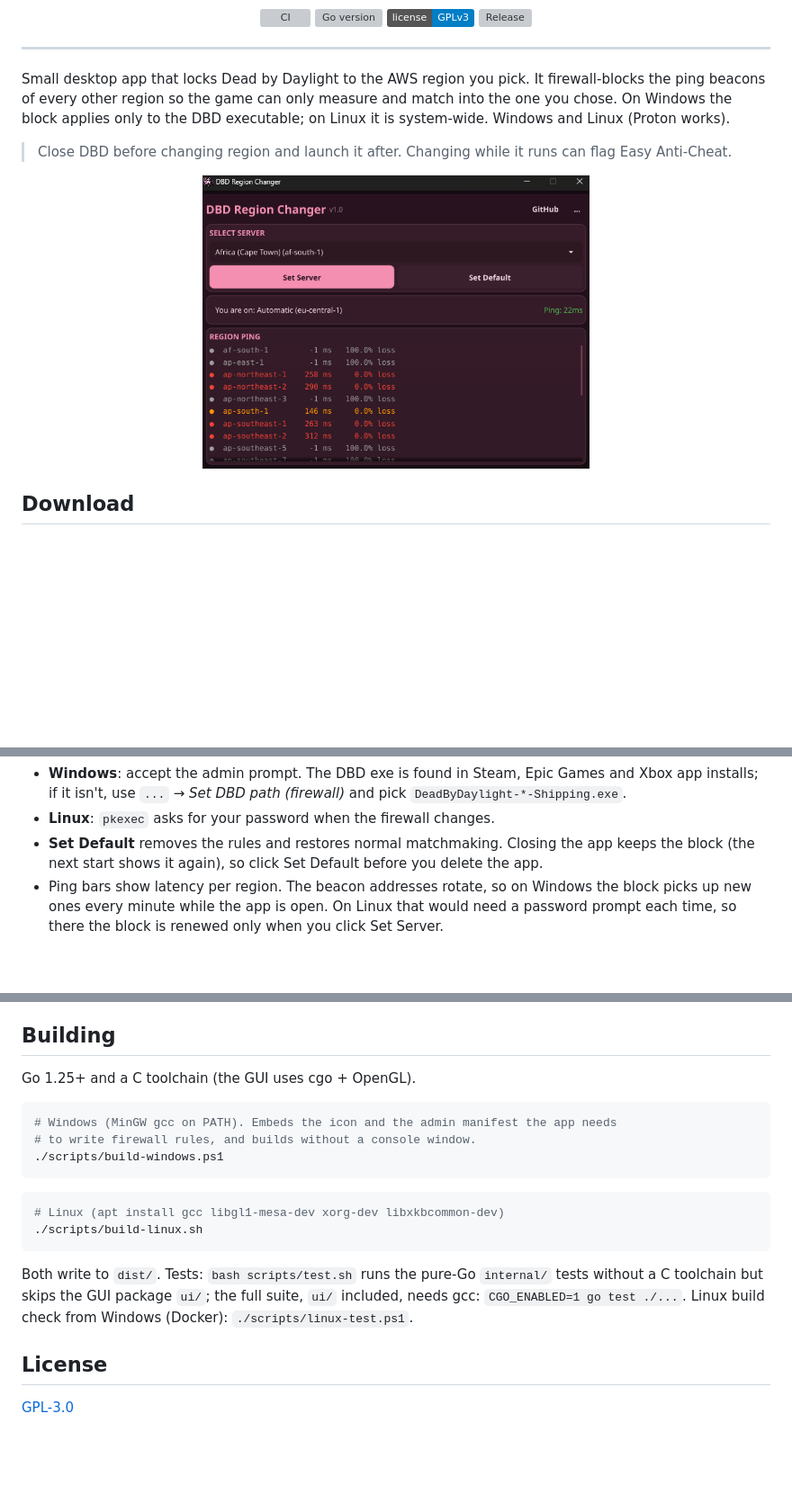
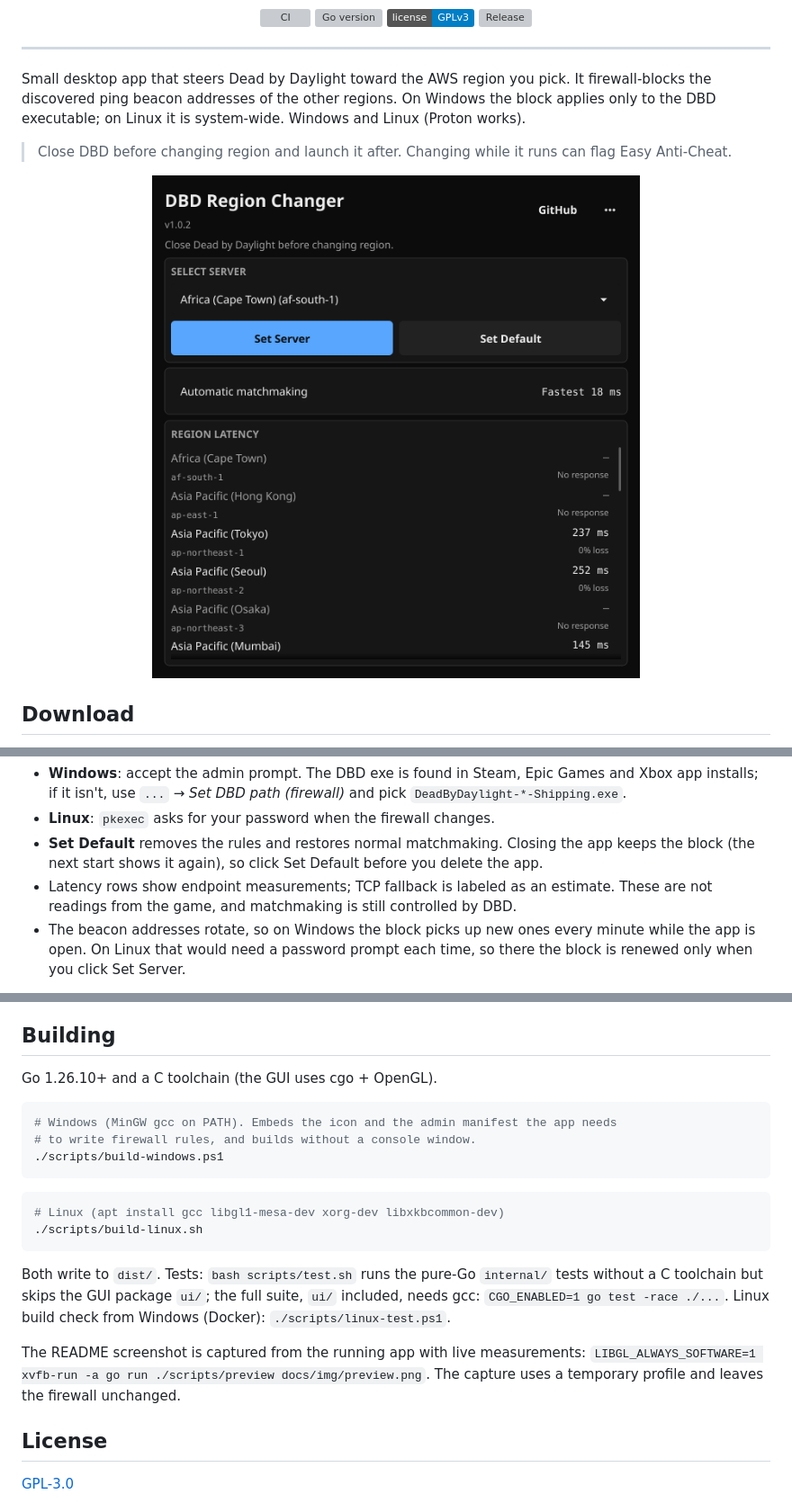
Before and after one commit to y0f/dbd-region-changer, a Markdown page: README.md, 3 parts joined by grey strips. Shown at 90% size. Drawn GitHub-style; pictures changed too: docs/img/preview.png; badges without logos; blank space fills up the shorter version; grey boxes are pictures that could not be loaded.

Commit message:
docs: refresh blue branding and capture the running app

````diff
--- a/README.md
+++ b/README.md
@@ -11,8 +11,8 @@
 
 ---
 
-Small desktop app that locks Dead by Daylight to the AWS region you pick. It firewall-blocks the
-ping beacons of every other region so the game can only measure and match into the one you chose.
+Small desktop app that steers Dead by Daylight toward the AWS region you pick. It firewall-blocks
+the discovered ping beacon addresses of the other regions.
 On Windows the block applies only to the DBD executable; on Linux it is system-wide. Windows and
 Linux (Proton works).
 
@@ -20,7 +20,7 @@ Linux (Proton works).
 > Anti-Cheat.
 
 <p align="center">
-  <img src="docs/img/preview.png" alt="Preview" width="430">
+  <img src="docs/img/preview.png" alt="DBD Region Changer with a black, grayscale and blue interface" width="620">
 </p>
 
 ## Download
@@ -44,7 +44,9 @@ flowchart LR
 - **Linux**: `pkexec` asks for your password when the firewall changes.
 - **Set Default** removes the rules and restores normal matchmaking. Closing the app keeps the
   block (the next start shows it again), so click Set Default before you delete the app.
-- Ping bars show latency per region. The beacon addresses rotate, so on Windows the block picks up
+- Latency rows show endpoint measurements; TCP fallback is labeled as an estimate. These are not
+  readings from the game, and matchmaking is still controlled by DBD.
+- The beacon addresses rotate, so on Windows the block picks up
   new ones every minute while the app is open. On Linux that would need a password prompt each
   time, so there the block is renewed only when you click Set Server.
 
@@ -78,7 +80,7 @@ redirect.
 
 ## Building
 
-Go 1.25+ and a C toolchain (the GUI uses cgo + OpenGL).
+Go 1.26.10+ and a C toolchain (the GUI uses cgo + OpenGL).
 
 ```powershell
 # Windows (MinGW gcc on PATH). Embeds the icon and the admin manifest the app needs
@@ -93,7 +95,11 @@ Go 1.25+ and a C toolchain (the GUI uses cgo + OpenGL).
 
 Both write to `dist/`. Tests: `bash scripts/test.sh` runs the pure-Go `internal/` tests without a
 C toolchain but skips the GUI package `ui/`; the full suite, `ui/` included, needs gcc:
-`CGO_ENABLED=1 go test ./...`. Linux build check from Windows (Docker): `./scripts/linux-test.ps1`.
+`CGO_ENABLED=1 go test -race ./...`. Linux build check from Windows (Docker): `./scripts/linux-test.ps1`.
+
+The README screenshot is captured from the running app with live measurements:
+`LIBGL_ALWAYS_SOFTWARE=1 xvfb-run -a go run ./scripts/preview docs/img/preview.png`.
+The capture uses a temporary profile and leaves the firewall unchanged.
 
 ## License
 
````
Also changed, not shown: other parts of README.md (+1 -1 lines), docs/img/title.png (added), 2 other files.
